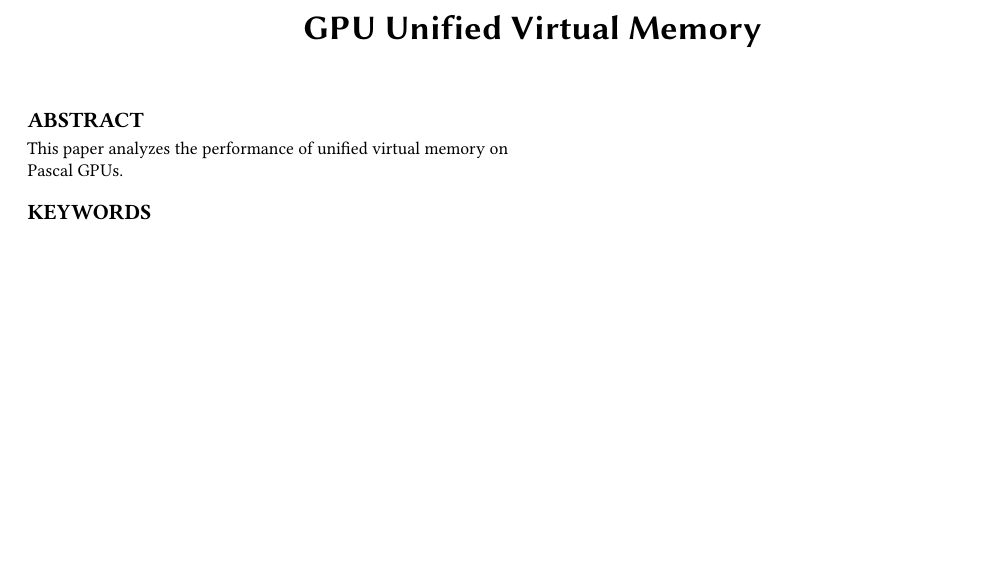
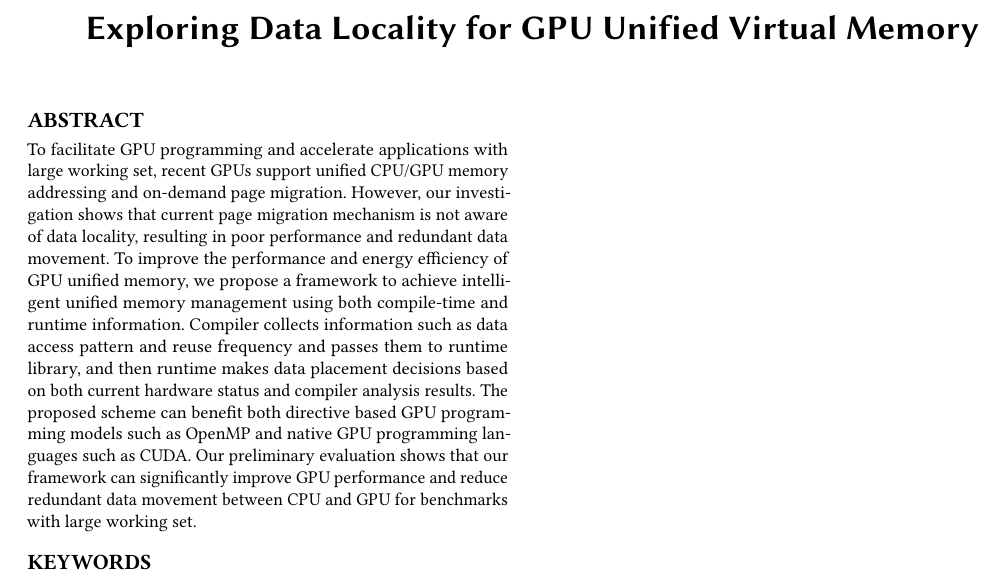
Before and after one commit to lingda-li/unifiedmemory, a LaTeX paper (paper/Ver_0.X/main.tex): part of the page, cut so that both start at the same text, the shorter picture padded with empty space. Compiled offline with pdfLaTeX.

Commit message:
add text

```diff
--- a/paper/Ver_0.X/main.tex
+++ b/paper/Ver_0.X/main.tex
@@ -30,7 +30,7 @@
 
 
 \begin{document}
-\title{GPU Unified Virtual Memory}
+\title{Exploring Data Locality for GPU Unified Virtual Memory}
 
 
 %\author{Lingda Li}
@@ -45,7 +45,8 @@
 
 \begin{abstract}
 
-This paper analyzes the performance of unified virtual memory on Pascal GPUs.
+To facilitate GPU programming and accelerate applications with large working set, recent GPUs support unified CPU/GPU memory addressing and on-demand page migration. However, our investigation shows that current page migration mechanism is not aware of data locality, resulting in poor performance and redundant data movement. To improve the performance and energy efficiency of GPU unified memory, we propose a framework to achieve intelligent unified memory management using both compile-time and runtime information. Compiler collects information such as data access pattern and reuse frequency and passes them to runtime library, and then runtime makes data placement decisions based on both current hardware status and compiler analysis results. The proposed scheme can benefit both directive based GPU programming models such as OpenMP and native GPU programming languages such as CUDA. Our preliminary evaluation shows that our framework can significantly improve GPU performance and reduce redundant data movement between CPU and GPU for benchmarks with large working set.
+%which utilizes both static and dynamic information provided by compiler and runtime respectively. Compiler collects information such as data access pattern and reuse frequency and passes them to runtime library, and then runtime makes data placement decisions based on both current hardware status and compiler analysis results. Our preliminary evaluation shows that our framework can significantly improve GPU performance and reduce redundant data movement between CPU and GPU for benchmarks with large working set.
 
 \end{abstract}
 
```
Also changed, not shown: paper/Ver_0.X/content/tech.tex (added, +1 -0 lines), paper/Ver_0.X/main.pdf, 1 other file.
